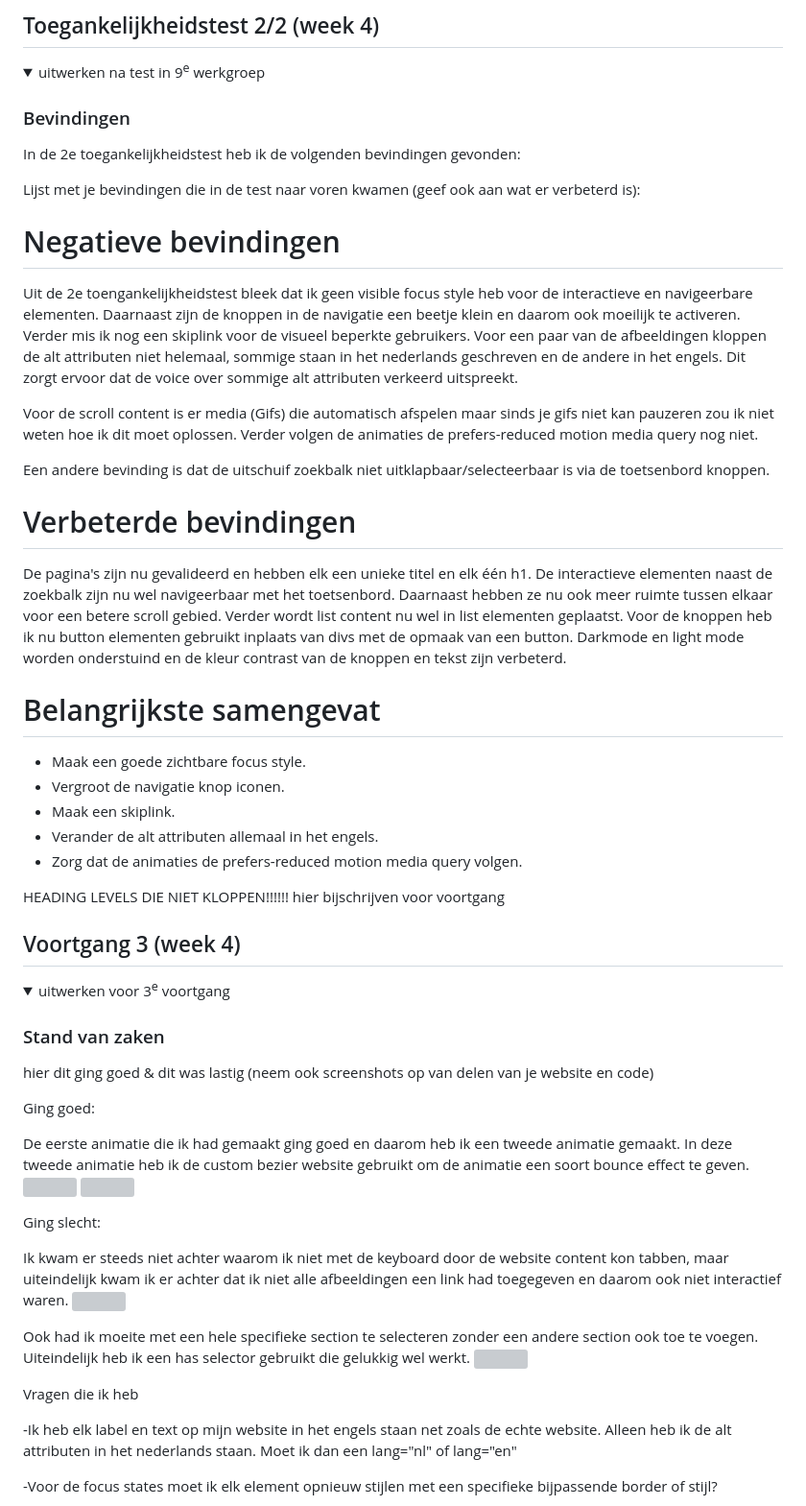
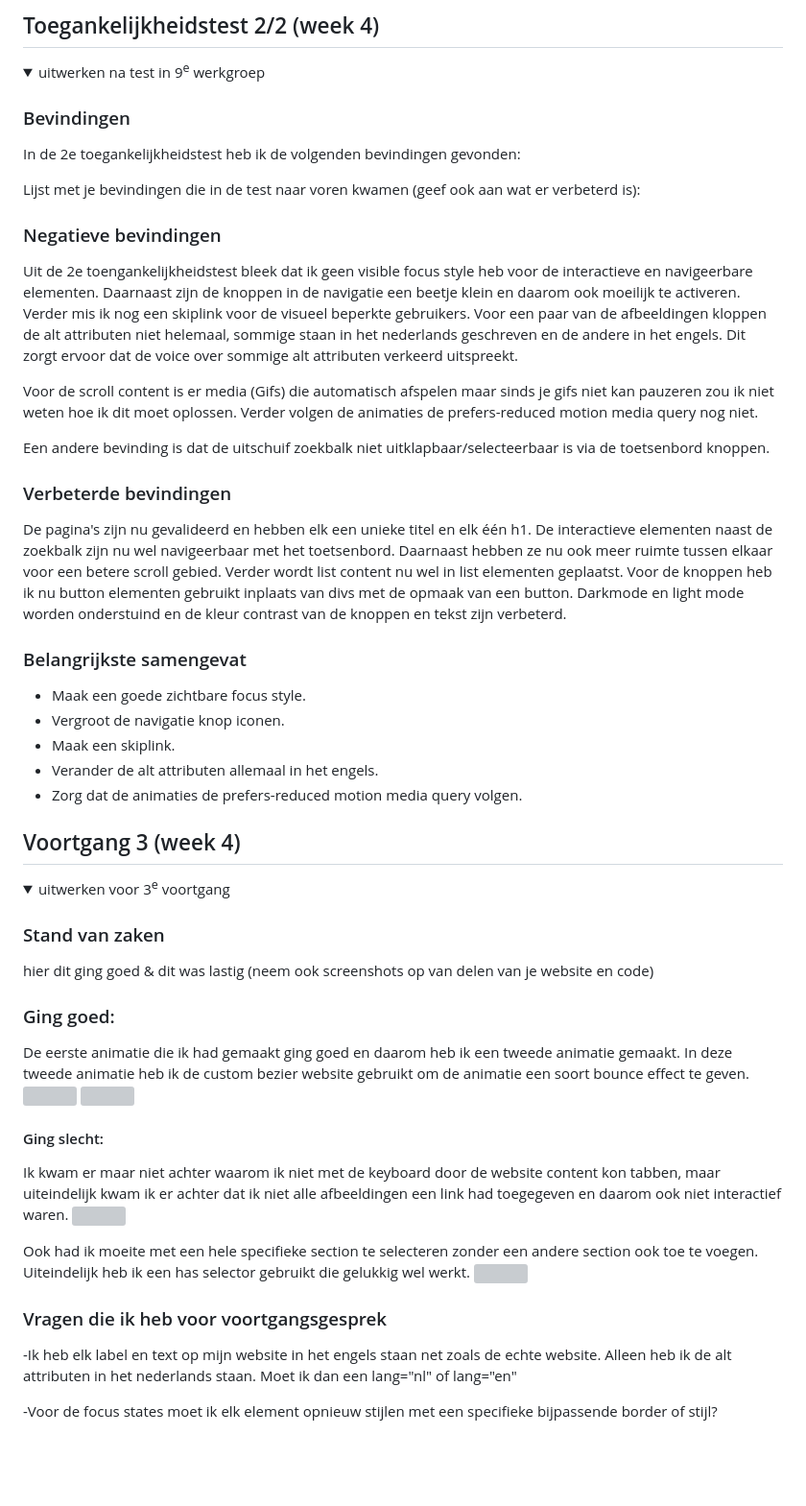
Before and after one commit to ColinTwi/FvD, a Markdown page: README.md, the part around the change printed below. Shown: that part at 96% size. GitHub-like rendering; folded sections open; blank space fills up the shorter version; grey boxes are pictures that could not be loaded.

```diff
--- a/README.md
+++ b/README.md
@@ -205,17 +205,17 @@ Samengevat heeft pinterest de volgende problemen:
 
   Lijst met je bevindingen die in de test naar voren kwamen (geef ook aan wat er verbeterd is):
 
-  # Negatieve bevindingen
+  ### Negatieve bevindingen
   Uit de 2e toengankelijkheidstest bleek dat ik geen visible focus style heb voor de interactieve en navigeerbare elementen. Daarnaast zijn de knoppen in de navigatie een beetje klein en daarom ook moeilijk te activeren. Verder mis ik nog een skiplink voor de visueel beperkte gebruikers. Voor een paar van de afbeeldingen kloppen de alt attributen niet helemaal, sommige staan in het nederlands geschreven en de andere in het engels. Dit zorgt ervoor dat de voice over sommige alt attributen verkeerd uitspreekt.
 
   Voor de scroll content is er media (Gifs) die automatisch afspelen maar sinds je gifs niet kan pauzeren zou ik niet weten hoe ik dit moet oplossen. Verder volgen de animaties de prefers-reduced motion media query nog niet.
 
   Een andere bevinding is dat de uitschuif zoekbalk niet uitklapbaar/selecteerbaar is via de toetsenbord knoppen.
 
-  # Verbeterde bevindingen
+  ### Verbeterde bevindingen
   De pagina's zijn nu gevalideerd en hebben elk een unieke titel en elk één h1. De interactieve elementen naast de zoekbalk zijn nu wel navigeerbaar met het toetsenbord. Daarnaast hebben ze nu ook meer ruimte tussen elkaar voor een betere scroll gebied. Verder wordt list content nu wel in list elementen geplaatst. Voor de knoppen heb ik nu button elementen gebruikt inplaats van divs met de opmaak van een button. Darkmode en light mode worden onderstuind en de kleur contrast van de knoppen en tekst zijn verbeterd.
 
-  # Belangrijkste samengevat
+  ### Belangrijkste samengevat
   - Maak een goede zichtbare focus style.
   - Vergroot de navigatie knop iconen.
   - Maak een skiplink.
@@ -226,7 +226,6 @@ Samengevat heeft pinterest de volgende problemen:
 
 
 
-HEADING LEVELS DIE NIET KLOPPEN!!!!!! hier bijschrijven voor voortgang
 
 ## Voortgang 3 (week 4)
 
@@ -236,15 +235,13 @@ HEADING LEVELS DIE NIET KLOPPEN!!!!!! hier bijschrijven voor voortgang
   ### Stand van zaken
   hier dit ging goed & dit was lastig (neem ook screenshots op van delen van je website en code)
 
-  Ging goed:
-
+  ### Ging goed:
   De eerste animatie die ik had gemaakt ging goed en daarom heb ik een tweede animatie gemaakt. In deze tweede animatie heb ik de custom bezier website gebruikt om de animatie een soort bounce effect te geven.
   <img src="readme-images/code-animatie1.png">
   <img src="readme-images/animatie2.png">
 
-  Ging slecht:
-
-  Ik kwam er steeds niet achter waarom ik niet met de keyboard door de website content kon tabben, maar uiteindelijk kwam ik er achter dat ik niet alle afbeeldingen een link had toegegeven en daarom ook niet interactief waren.
+  #### Ging slecht:
+  Ik kwam er maar niet achter waarom ik niet met de keyboard door de website content kon tabben, maar uiteindelijk kwam ik er achter dat ik niet alle afbeeldingen een link had toegegeven en daarom ook niet interactief waren.
   <img src="readme-images/moeite-met-keyboard-nav.png">
 
   Ook had ik moeite met een hele specifieke section te selecteren zonder een andere section ook toe te voegen. Uiteindelijk heb ik een has selector gebruikt die gelukkig wel werkt.
@@ -254,7 +251,7 @@ HEADING LEVELS DIE NIET KLOPPEN!!!!!! hier bijschrijven voor voortgang
 
 
 
-  Vragen die ik heb
+  ### Vragen die ik heb voor voortgangsgesprek
 
   -Ik heb elk label en text op mijn website in het engels staan net zoals de echte website. Alleen heb ik de alt attributen in het nederlands staan. Moet ik dan een lang="nl" of lang="en"
 
```
Also changed, not shown: other parts of README.md (+40 -26 lines), readme-images/verslag.png (added).
